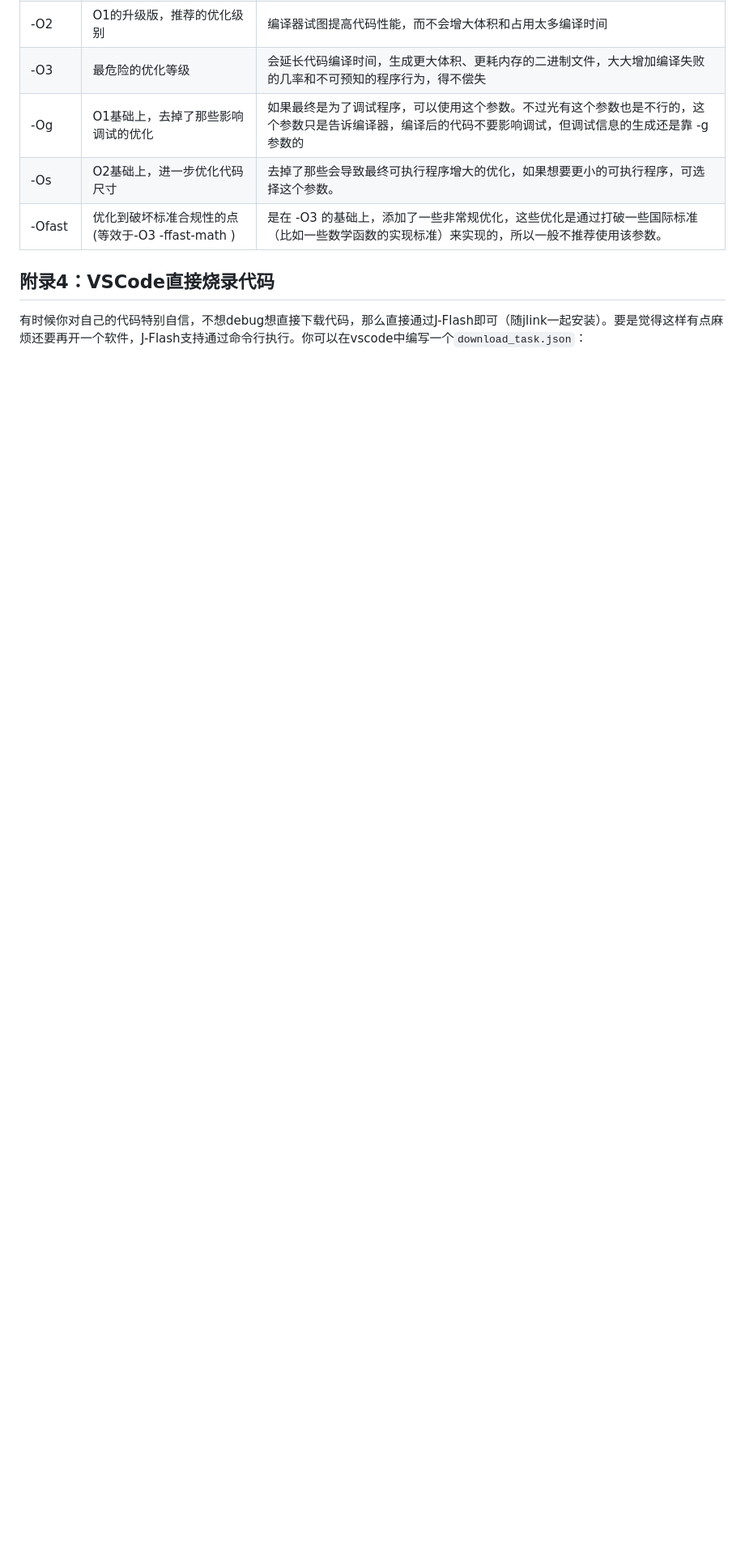
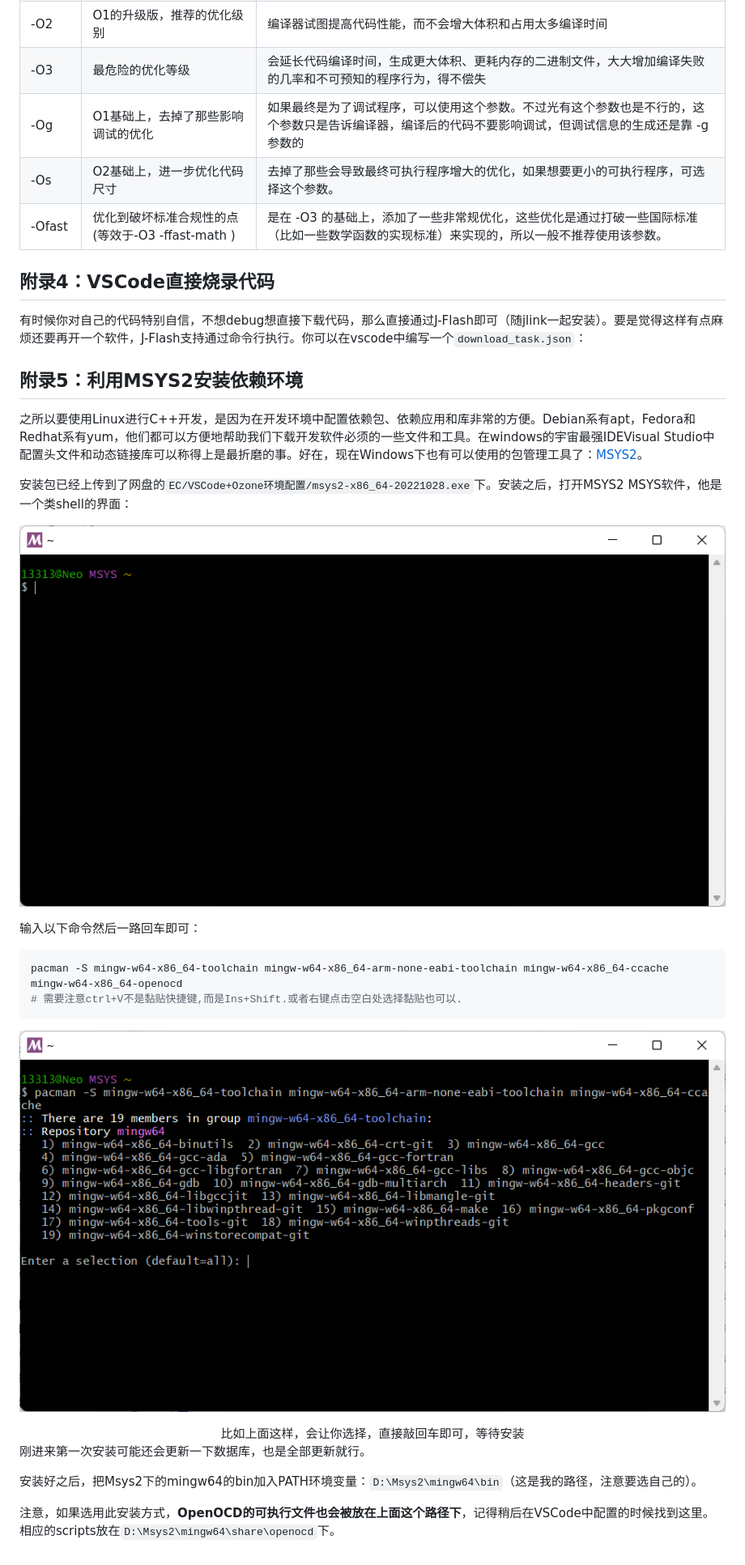
Before and after one commit to HNUYueLuRM/basic_framework, a Markdown page: VSCode+Ozone使用方法.md, the part around one of its changes. Shown at 81% size. Rendered like a GitHub page; pictures changed too: assets/image-20221119222946103.png (added), assets/image-20221119223148604.png (added); blank space fills up the shorter version.

````diff
--- a/VSCode+Ozone使用方法.md
+++ b/VSCode+Ozone使用方法.md
@@ -825,3 +839,32 @@ clean:
 ## 附录4：VSCode直接烧录代码
 
 有时候你对自己的代码特别自信，不想debug想直接下载代码，那么直接通过J-Flash即可（随jlink一起安装）。要是觉得这样有点麻烦还要再开一个软件，J-Flash支持通过命令行执行。你可以在vscode中编写一个`download_task.json`：
+
+
+
+
+
+## 附录5：利用MSYS2安装依赖环境
+
+之所以要使用Linux进行C++开发，是因为在开发环境中配置依赖包、依赖应用和库非常的方便。Debian系有apt，Fedora和Redhat系有yum，他们都可以方便地帮助我们下载开发软件必须的一些文件和工具。在windows的宇宙最强IDEVisual Studio中配置头文件和动态链接库可以称得上是最折磨的事。好在，现在Windows下也有可以使用的包管理工具了：[MSYS2](https://www.msys2.org/)。
+
+安装包已经上传到了网盘的`EC/VSCode+Ozone环境配置/msys2-x86_64-20221028.exe`下。安装之后，打开MSYS2 MSYS软件，他是一个类shell的界面：
+
+![image-20221119222946103](assets/image-20221119222946103.png)
+
+输入以下命令然后一路回车即可：
+
+```shell
+pacman -S mingw-w64-x86_64-toolchain mingw-w64-x86_64-arm-none-eabi-toolchain mingw-w64-x86_64-ccache  mingw-w64-x86_64-openocd
+# 需要注意ctrl+V不是黏贴快捷键,而是Ins+Shift.或者右键点击空白处选择黏贴也可以.
+```
+
+![image-20221119223148604](assets/image-20221119223148604.png)
+
+<center>比如上面这样，会让你选择，直接敲回车即可，等待安装</center>
+
+刚进来第一次安装可能还会更新一下数据库，也是全部更新就行。
+
+安装好之后，把Msys2下的mingw64的bin加入PATH环境变量：`D:\Msys2\mingw64\bin`（这是我的路径，注意要选自己的）。
+
+注意，如果选用此安装方式，**OpenOCD的可执行文件也会被放在上面这个路径下**，记得稍后在VSCode中配置的时候找到这里。相应的scripts放在`D:\Msys2\mingw64\share\openocd`下。
````
Also changed, not shown: other parts of VSCode+Ozone使用方法.md (+22 -8 lines).
